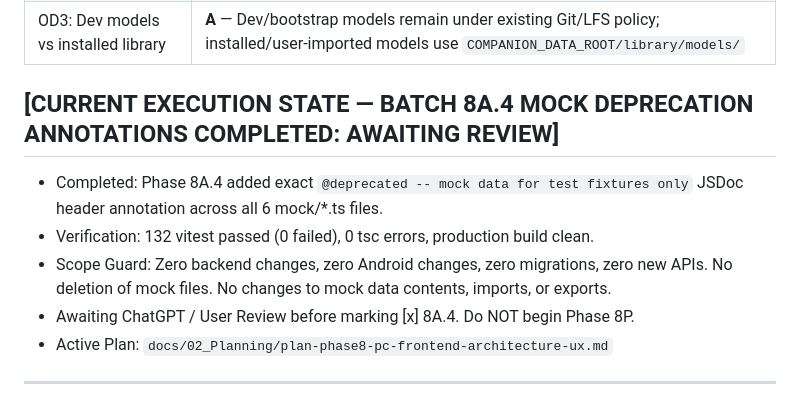
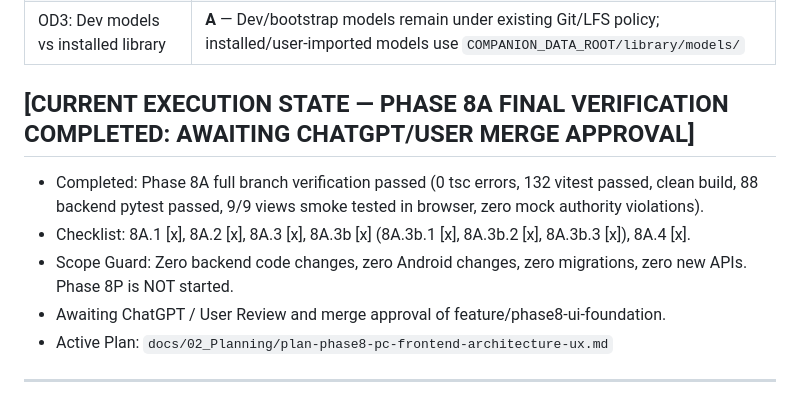
Before and after one commit to chrisniel/AI-companion-project, a Markdown page: docs/01_Tracking/task.md, the part around one of its changes. Drawn GitHub-style.

Commit message:
docs: record Phase 8A final verification

```diff
--- a/docs/01_Tracking/task.md
+++ b/docs/01_Tracking/task.md
@@ -18,12 +18,12 @@ Template Version: Docs_ProjectWorkflowStarterKit_v2.0
 | OD2: Bootstrap locator | **A** — `%LOCALAPPDATA%\AI Companion\bootstrap.json` |
 | OD3: Dev models vs installed library | **A** — Dev/bootstrap models remain under existing Git/LFS policy; installed/user-imported models use `COMPANION_DATA_ROOT/library/models/` |
 
-## [CURRENT EXECUTION STATE — BATCH 8A.4 MOCK DEPRECATION ANNOTATIONS COMPLETED: AWAITING REVIEW]
+## [CURRENT EXECUTION STATE — PHASE 8A FINAL VERIFICATION COMPLETED: AWAITING CHATGPT/USER MERGE APPROVAL]
 
-- Completed: Phase 8A.4 added exact `@deprecated -- mock data for test fixtures only` JSDoc header annotation across all 6 mock/*.ts files.
-- Verification: 132 vitest passed (0 failed), 0 tsc errors, production build clean.
-- Scope Guard: Zero backend changes, zero Android changes, zero migrations, zero new APIs. No deletion of mock files. No changes to mock data contents, imports, or exports.
-- Awaiting ChatGPT / User Review before marking [x] 8A.4. Do NOT begin Phase 8P.
+- Completed: Phase 8A full branch verification passed (0 tsc errors, 132 vitest passed, clean build, 88 backend pytest passed, 9/9 views smoke tested in browser, zero mock authority violations).
+- Checklist: 8A.1 [x], 8A.2 [x], 8A.3 [x], 8A.3b [x] (8A.3b.1 [x], 8A.3b.2 [x], 8A.3b.3 [x]), 8A.4 [x].
+- Scope Guard: Zero backend code changes, zero Android changes, zero migrations, zero new APIs. Phase 8P is NOT started.
+- Awaiting ChatGPT / User Review and merge approval of feature/phase8-ui-foundation.
 - Active Plan: `docs/02_Planning/plan-phase8-pc-frontend-architecture-ux.md`
 
 ---
```
Also changed, not shown: other parts of docs/01_Tracking/task.md (+2 -2 lines).
